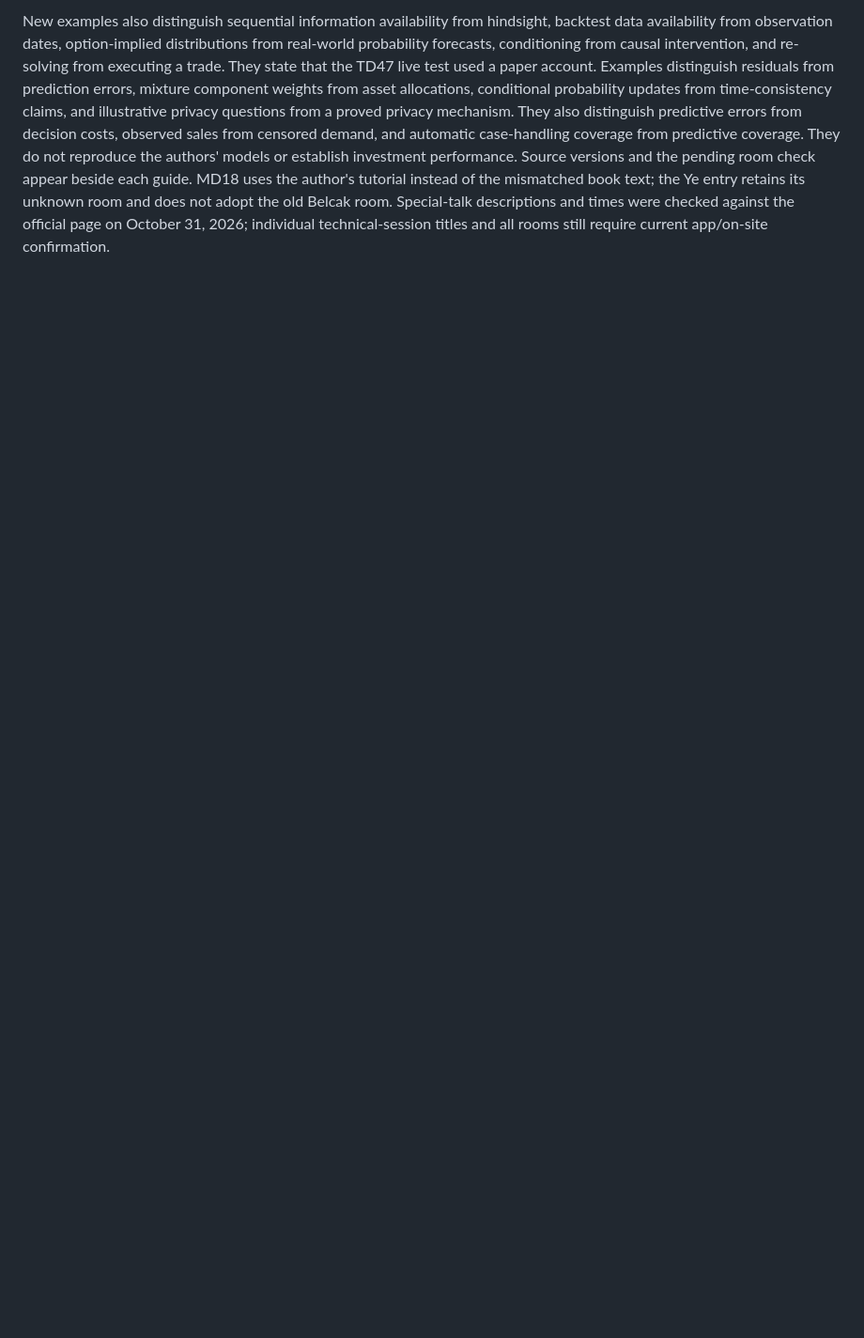
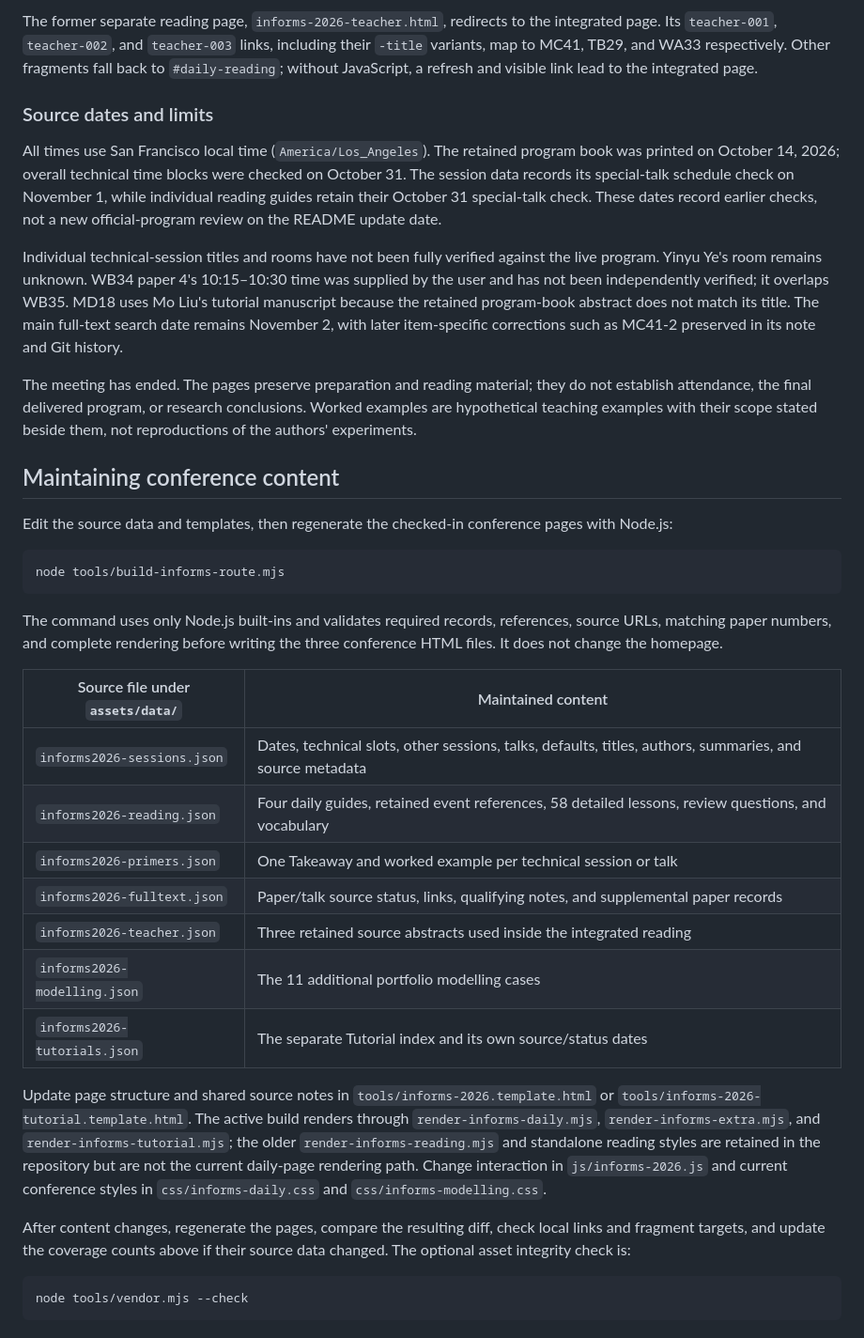
Before and after one commit to KennethWYLee/KennethWYLee.github.io, a Markdown page: README.md, the part around one of its changes. Shown at 94% size. Rendered like a GitHub page; blank space fills up the shorter version.

````diff
--- a/README.md
+++ b/README.md
@@ -74,2 +101,38 @@ Maintain each dated guide's ordered `events`, which reference session codes or s
 
-New examples also distinguish sequential information availability from hindsight, backtest data availability from observation dates, option-implied distributions from real-world probability forecasts, conditioning from causal intervention, and re-solving from executing a trade. They state that the TD47 live test used a paper account. Examples distinguish residuals from prediction errors, mixture component weights from asset allocations, conditional probability updates from time-consistency claims, and illustrative privacy questions from a proved privacy mechanism. They also distinguish predictive errors from decision costs, observed sales from censored demand, and automatic case-handling coverage from predictive coverage. They do not reproduce the authors' models or establish investment performance. Source versions and the pending room check appear beside each guide. MD18 uses the author's tutorial instead of the mismatched book text; the Ye entry retains its unknown room and does not adopt the old Belcak room. Special-talk descriptions and times were checked against the official page on October 31, 2026; individual technical-session titles and all rooms still require current app/on-site confirmation.
+The former separate reading page, `informs-2026-teacher.html`, redirects to the integrated page. Its `teacher-001`, `teacher-002`, and `teacher-003` links, including their `-title` variants, map to MC41, TB29, and WA33 respectively. Other fragments fall back to `#daily-reading`; without JavaScript, a refresh and visible link lead to the integrated page.
+
+### Source dates and limits
+
+All times use San Francisco local time (`America/Los_Angeles`). The retained program book was printed on October 14, 2026; overall technical time blocks were checked on October 31. The session data records its special-talk schedule check on November 1, while individual reading guides retain their October 31 special-talk check. These dates record earlier checks, not a new official-program review on the README update date.
+
+Individual technical-session titles and rooms have not been fully verified against the live program. Yinyu Ye's room remains unknown. WB34 paper 4's 10:15–10:30 time was supplied by the user and has not been independently verified; it overlaps WB35. MD18 uses Mo Liu's tutorial manuscript because the retained program-book abstract does not match its title. The main full-text search date remains November 2, with later item-specific corrections such as MC41-2 preserved in its note and Git history.
+
+The meeting has ended. The pages preserve preparation and reading material; they do not establish attendance, the final delivered program, or research conclusions. Worked examples are hypothetical teaching examples with their scope stated beside them, not reproductions of the authors' experiments.
+
+## Maintaining conference content
+
+Edit the source data and templates, then regenerate the checked-in conference pages with Node.js:
+
+```sh
+node tools/build-informs-route.mjs
+```
+
+The command uses only Node.js built-ins and validates required records, references, source URLs, matching paper numbers, and complete rendering before writing the three conference HTML files. It does not change the homepage.
+
+| Source file under `assets/data/` | Maintained content |
+| --- | --- |
+| `informs2026-sessions.json` | Dates, technical slots, other sessions, talks, defaults, titles, authors, summaries, and source metadata |
+| `informs2026-reading.json` | Four daily guides, retained event references, 58 detailed lessons, review questions, and vocabulary |
+| `informs2026-primers.json` | One Takeaway and worked example per technical session or talk |
+| `informs2026-fulltext.json` | Paper/talk source status, links, qualifying notes, and supplemental paper records |
+| `informs2026-teacher.json` | Three retained source abstracts used inside the integrated reading |
+| `informs2026-modelling.json` | The 11 additional portfolio modelling cases |
+| `informs2026-tutorials.json` | The separate Tutorial index and its own source/status dates |
+
+Update page structure and shared source notes in `tools/informs-2026.template.html` or `tools/informs-2026-tutorial.template.html`. The active build renders through `render-informs-daily.mjs`, `render-informs-extra.mjs`, and `render-informs-tutorial.mjs`; the older `render-informs-reading.mjs` and standalone reading styles are retained in the repository but are not the current daily-page rendering path. Change interaction in `js/informs-2026.js` and current conference styles in `css/informs-daily.css` and `css/informs-modelling.css`.
+
+After content changes, regenerate the pages, compare the resulting diff, check local links and fragment targets, and update the coverage counts above if their source data changed. The optional asset integrity check is:
+
+```sh
+node tools/vendor.mjs --check
+```
````
Also changed, not shown: other parts of README.md (+47 -20 lines).
